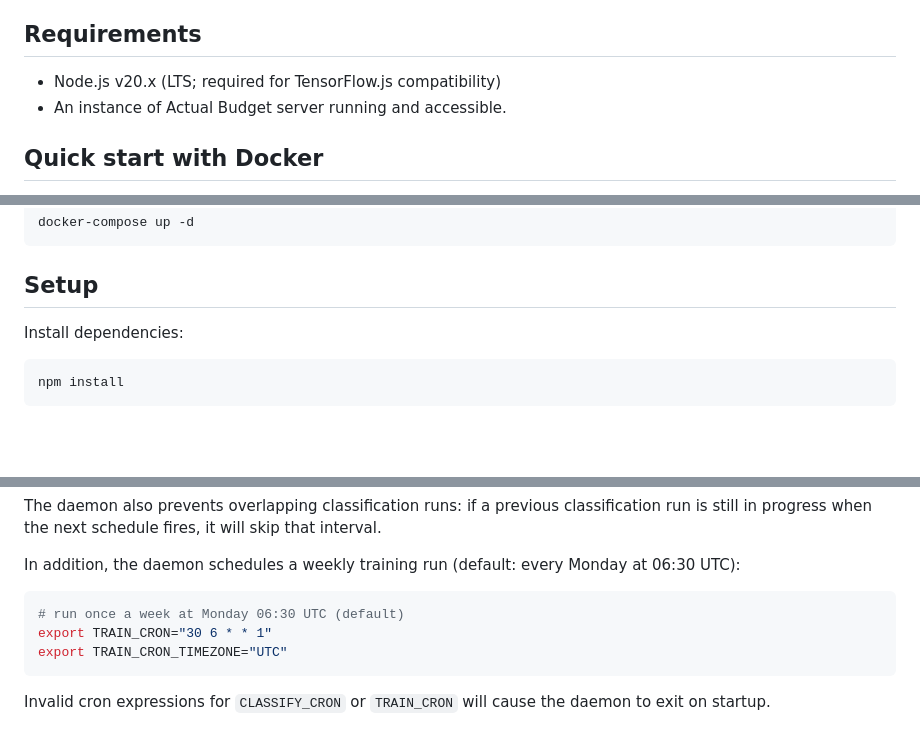
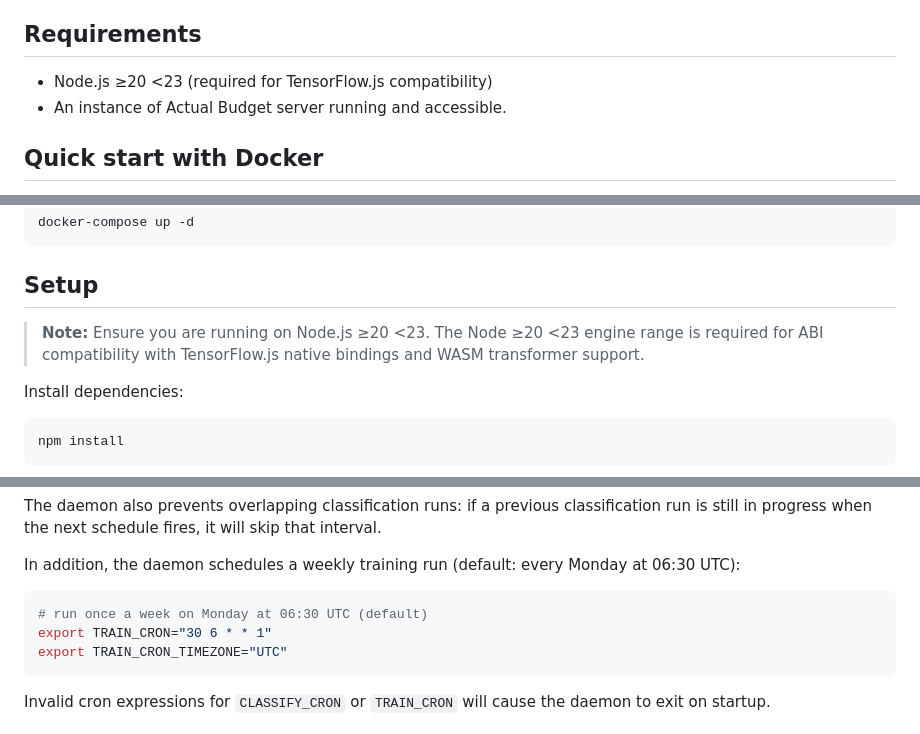
Before and after one commit to rjlee/actual-auto-categorise, a Markdown page: README.md, 3 parts joined by grey strips. Rendered like a GitHub page; blank space fills up the shorter version.

Commit message:
fix: update Node.js version requirement in README for clarity and consistency

````diff
--- a/README.md
+++ b/README.md
@@ -4,7 +4,7 @@ This application trains a machine learning model on your categorized transaction
 
 ## Requirements
 
-- Node.js v20.x (LTS; required for TensorFlow.js compatibility)
+- Node.js ≥20 <23 (required for TensorFlow.js compatibility)
 - An instance of Actual Budget server running and accessible.
 
 ## Quick start with Docker
@@ -32,6 +32,8 @@ docker-compose up -d
 ```
 
 ## Setup
+
+> **Note:** Ensure you are running on Node.js ≥20 <23. The Node ≥20 <23 engine range is required for ABI compatibility with TensorFlow.js native bindings and WASM transformer support.
 
 Install dependencies:
 
@@ -207,7 +209,7 @@ The daemon also prevents overlapping classification runs: if a previous classifi
 In addition, the daemon schedules a weekly training run (default: every Monday at 06:30 UTC):
 
 ```bash
-# run once a week at Monday 06:30 UTC (default)
+# run once a week on Monday at 06:30 UTC (default)
 export TRAIN_CRON="30 6 * * 1"
 export TRAIN_CRON_TIMEZONE="UTC"
 ```
````
